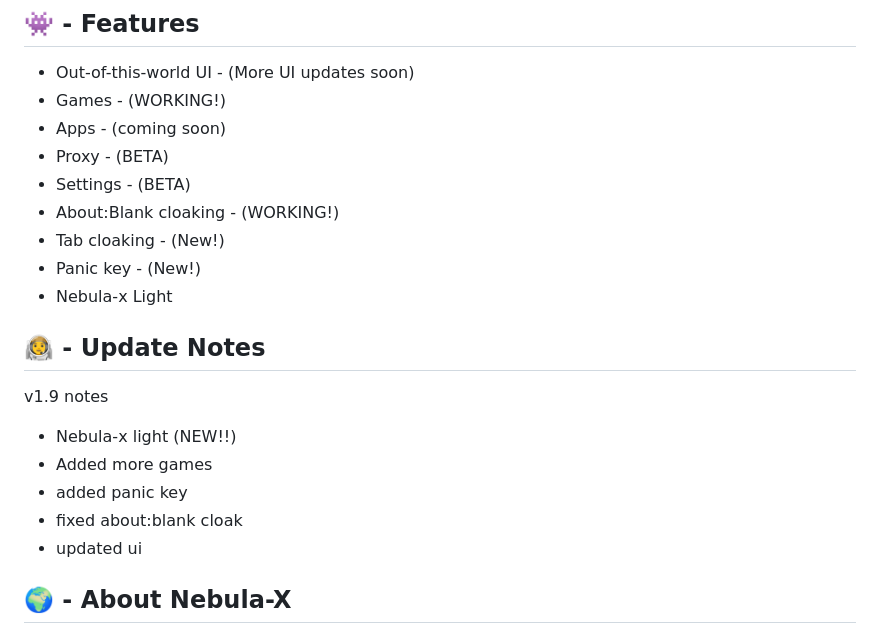
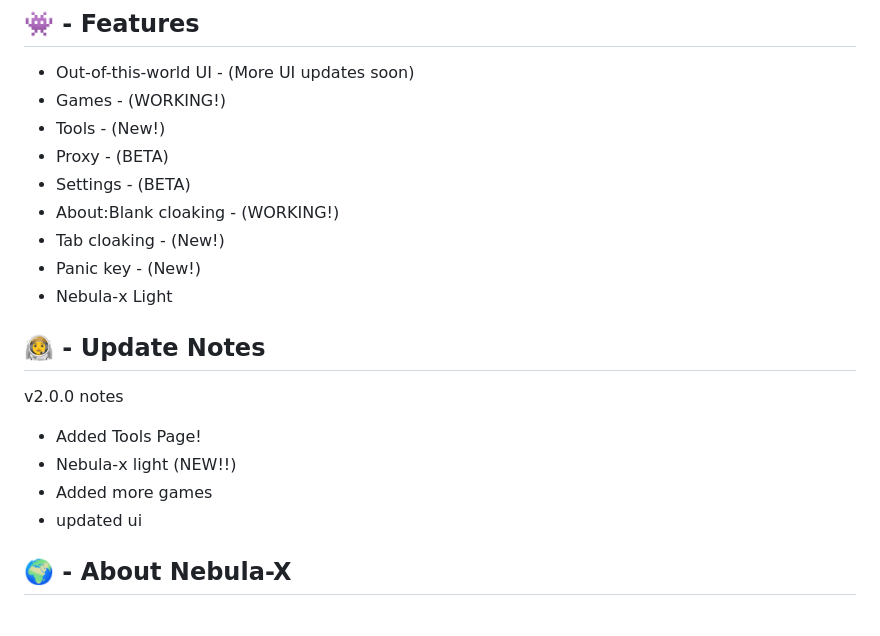
Before and after one commit to Nebula-X-Development/Nebula-X, a Markdown page: README.md, the part around one of its changes. Rendered like a GitHub page.

```diff
--- a/README.md
+++ b/README.md
@@ -13,7 +13,7 @@
 
 -   Out-of-this-world UI - (More UI updates soon)
 -   Games - (WORKING!)
--   Apps - (coming soon)
+-   Tools - (New!)
 -   Proxy - (BETA)
 -   Settings - (BETA)
 -   About:Blank cloaking - (WORKING!)
@@ -22,11 +22,10 @@
 -   Nebula-x Light
 
 ## 👨‍🚀 - Update Notes
-v1.9 notes
+v2.0.0 notes
+- Added Tools Page!
 - Nebula-x light (NEW!!)
 - Added more games
-- added panic key
-- fixed about:blank cloak
 - updated ui
 
 ## 🌍 - About Nebula-X
```
Also changed, not shown: other parts of README.md (+1 -1 lines).
